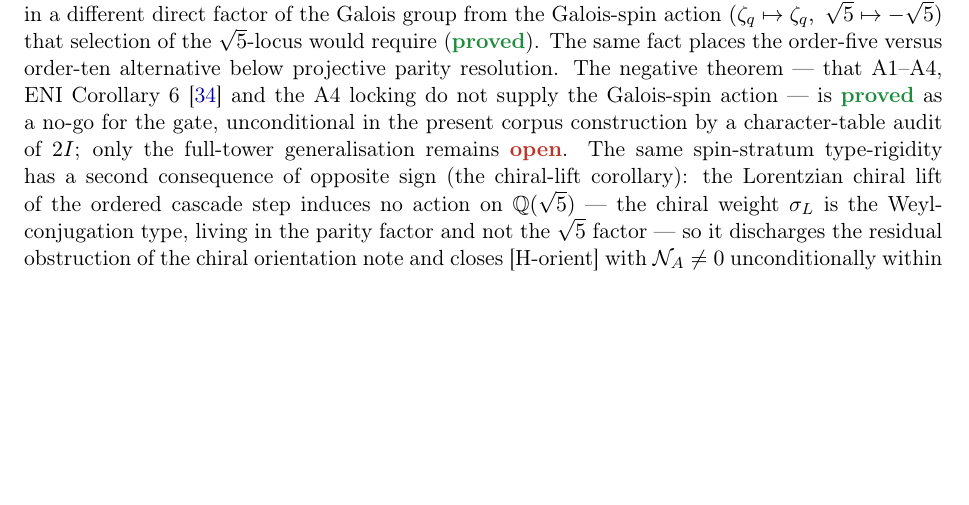
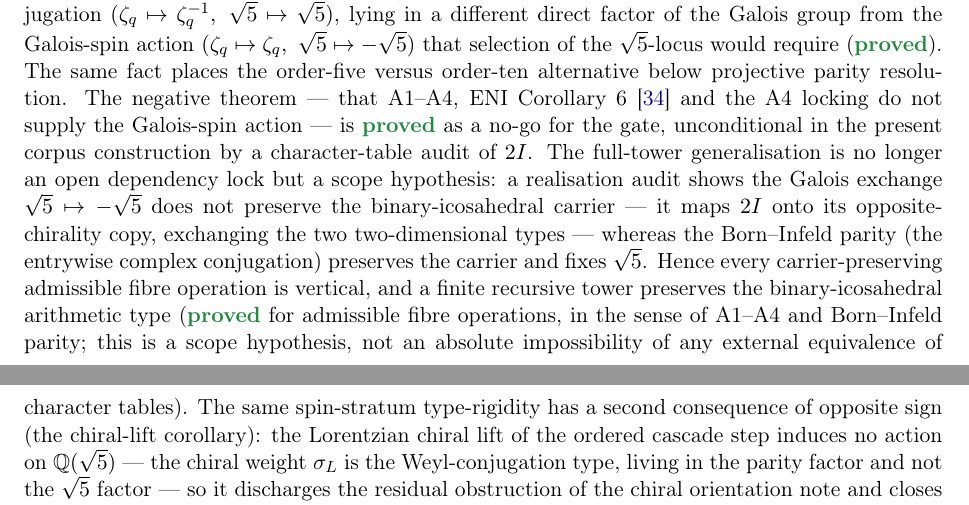
Before and after one commit to Cosmochrony/program, a LaTeX paper (tex/program.tex): part of page 16 of 44 before the commit and two parts of pages 16 and 17 of 44 after it, the two joined at a grey line, cut at the place of the change, the shorter picture padded with empty space. Compiled offline with pdfLaTeX.

Commit message:
program 1.65: AOG full-tower type-rigidity established for admissible fibre operations
Reflect AOG 1.6: the full-tower generalisation of lem:rigidity is no longer an open
dependency lock but a scope hypothesis. The Galois exchange sqrt5->-sqrt5 does not preserve
the binary-icosahedral carrier (maps 2I to its opposite-chirality copy, swapping 2<->2'),
whereas BI parity preserves it and fixes sqrt5; so a finite recursive tower preserves the
arithmetic type for admissible (carrier-preserving) fibre operations -- not an absolute
impossibility of any external character-table equivalence. Update AOG description + inventory
table.

```diff
--- a/tex/program.tex
+++ b/tex/program.tex
@@ -1134,7 +1135,15 @@ A Structural Roadmap and Paper Inventory}
     The same fact places the order-five versus order-ten alternative below projective parity resolution.
     The negative theorem --- that A1--A4, ENI~Corollary~6~\cite{Beau2026l} and the A4 locking do not supply the
     Galois-spin action --- is \sproved\ as a no-go for the gate, unconditional in the present corpus construction by a
-    character-table audit of $2I$; only the full-tower generalisation remains \sopen.
+    character-table audit of $2I$.
+    The full-tower generalisation is no longer an open dependency lock but a scope hypothesis: a realisation audit shows
+    the Galois exchange $\sqrt{5}\mapsto-\sqrt{5}$ does not preserve the binary-icosahedral carrier --- it maps $2I$
+    onto its opposite-chirality copy, exchanging the two two-dimensional types --- whereas the Born--Infeld parity (the
+    entrywise complex conjugation) preserves the carrier and fixes $\sqrt{5}$.
+    Hence every carrier-preserving admissible fibre operation is vertical, and a finite recursive tower preserves the
+    binary-icosahedral arithmetic type (\sproved\ for admissible fibre operations, in the sense of A1--A4 and
+    Born--Infeld parity; this is a scope hypothesis, not an absolute impossibility of any external equivalence of
+    character tables).
     The same spin-stratum type-rigidity has a second consequence of opposite sign (the chiral-lift corollary): the
     Lorentzian chiral lift of the ordered cascade step induces no action on $\mathbb{Q}(\sqrt{5})$ --- the chiral
     weight $\sigma_L$ is the Weyl-conjugation type, living in the parity factor and not the $\sqrt{5}$ factor --- so it
```
Also changed, not shown: tex/program.tex (7 more changed lines).
